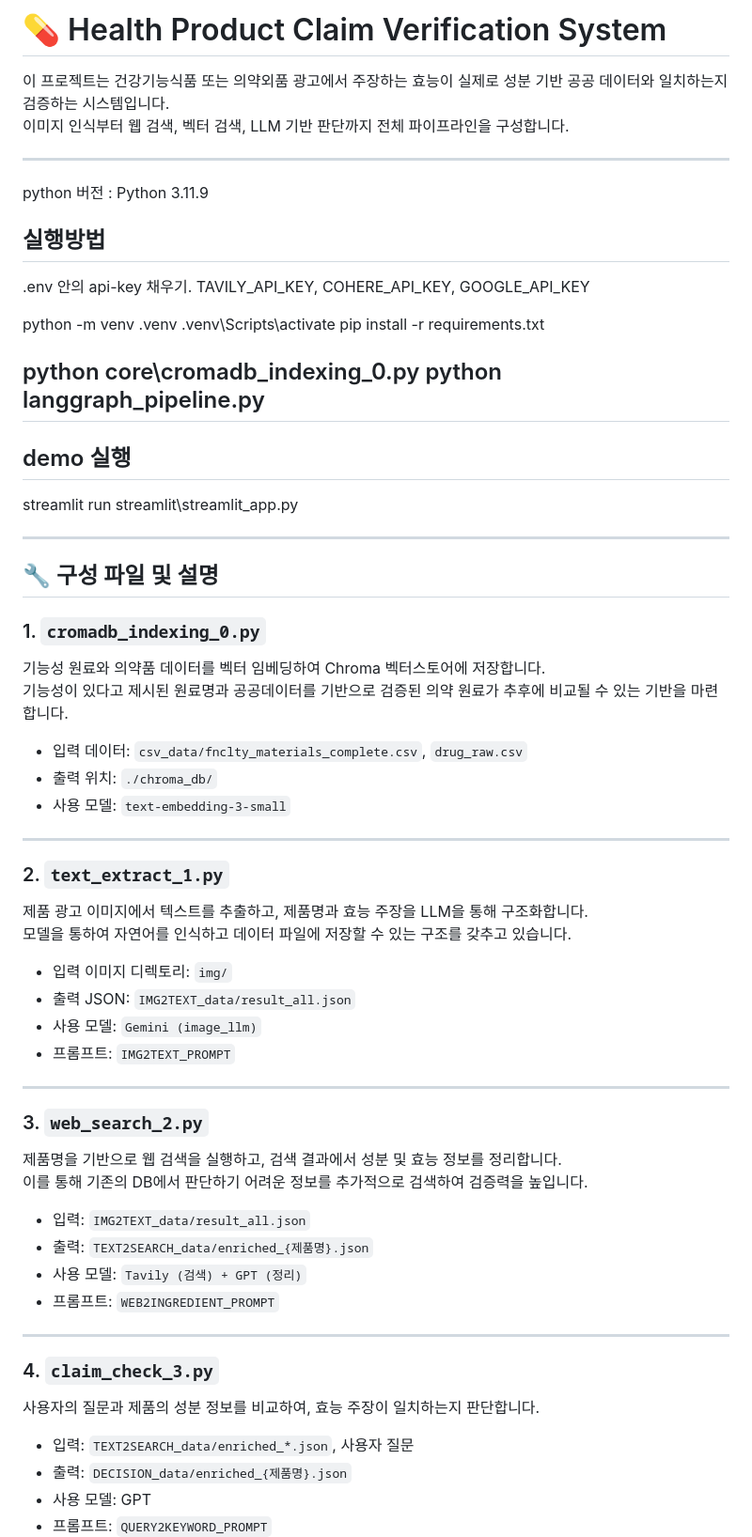
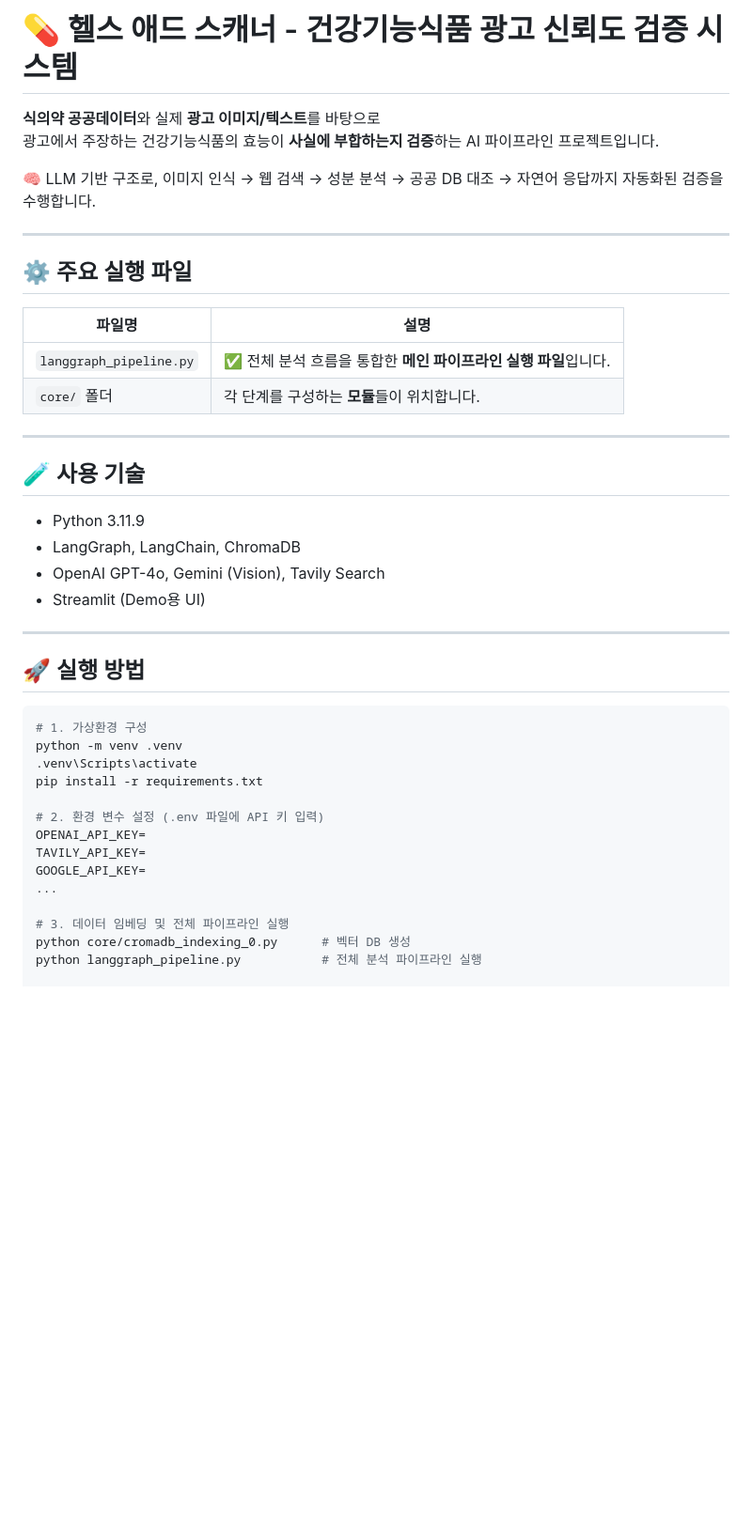
Before and after one commit to medicalBiobyte/demo-repository, a Markdown page: README.md, the part around one of its changes. Shown at 94% size. Drawn GitHub-style; blank space fills up the shorter version.

Commit message:
README 정리

````diff
--- a/README.md
+++ b/README.md
@@ -1,63 +1,44 @@
-# 💊 Health Product Claim Verification System
+# 💊 헬스 애드 스캐너 - 건강기능식품 광고 신뢰도 검증 시스템
 
-이 프로젝트는 건강기능식품 또는 의약외품 광고에서 주장하는 효능이 실제로 성분 기반 공공 데이터와 일치하는지 검증하는 시스템입니다.<br/>
-이미지 인식부터 웹 검색, 벡터 검색, LLM 기반 판단까지 전체 파이프라인을 구성합니다.
+**식의약 공공데이터**와 실제 **광고 이미지/텍스트**를 바탕으로
+광고에서 주장하는 건강기능식품의 효능이 **사실에 부합하는지 검증**하는 AI 파이프라인 프로젝트입니다.
+
+🧠 LLM 기반 구조로, 이미지 인식 → 웹 검색 → 성분 분석 → 공공 DB 대조 → 자연어 응답까지 자동화된 검증을 수행합니다.
 
 ---
 
-python 버전 : Python 3.11.9
-## 실행방법
-.env 안의 api-key 채우기.
-TAVILY_API_KEY, COHERE_API_KEY, GOOGLE_API_KEY
+## ⚙️ 주요 실행 파일
 
+| 파일명 | 설명 |
+|--------|------|
+| `langgraph_pipeline.py` | ✅ 전체 분석 흐름을 통합한 **메인 파이프라인 실행 파일**입니다. |
+| `core/` 폴더 | 각 단계를 구성하는 **모듈**들이 위치합니다. |
+
+---
+
+## 🧪 사용 기술
+- Python 3.11.9
+- LangGraph, LangChain, ChromaDB
+- OpenAI GPT-4o, Gemini (Vision), Tavily Search
+- Streamlit (Demo용 UI)
+
+---
+
+## 🚀 실행 방법
+
+```bash
+# 1. 가상환경 구성
 python -m venv .venv
 .venv\Scripts\activate
 pip install -r requirements.txt
 
-python core\cromadb_indexing_0.py
-python langgraph_pipeline.py
----
-## demo 실행
-streamlit run streamlit\streamlit_app.py
+# 2. 환경 변수 설정 (.env 파일에 API 키 입력)
+OPENAI_API_KEY=
+TAVILY_API_KEY=
+GOOGLE_API_KEY=
+...
 
+# 3. 데이터 임베딩 및 전체 파이프라인 실행
+python core/cromadb_indexing_0.py      # 벡터 DB 생성
+python langgraph_pipeline.py           # 전체 분석 파이프라인 실행
 
----
-
-## 🔧 구성 파일 및 설명
-
-### 1. `cromadb_indexing_0.py`
-기능성 원료와 의약품 데이터를 벡터 임베딩하여 Chroma 벡터스토어에 저장합니다. <br/>
-기능성이 있다고 제시된 원료명과 공공데이터를 기반으로 검증된 의약 원료가 추후에 비교될 수 있는 기반을 마련합니다.
-- 입력 데이터: `csv_data/fnclty_materials_complete.csv`, `drug_raw.csv`
-- 출력 위치: `./chroma_db/`
-- 사용 모델: `text-embedding-3-small`
-
----
-
-### 2. `text_extract_1.py`
-제품 광고 이미지에서 텍스트를 추출하고, 제품명과 효능 주장을 LLM을 통해 구조화합니다. <br/>
-모델을 통하여 자연어를 인식하고 데이터 파일에 저장할 수 있는 구조를 갖추고 있습니다.
-- 입력 이미지 디렉토리: `img/`
-- 출력 JSON: `IMG2TEXT_data/result_all.json`
-- 사용 모델: `Gemini (image_llm)`
-- 프롬프트: `IMG2TEXT_PROMPT`
-
----
-
-### 3. `web_search_2.py`
-제품명을 기반으로 웹 검색을 실행하고, 검색 결과에서 성분 및 효능 정보를 정리합니다. <br/>
-이를 통해 기존의 DB에서 판단하기 어려운 정보를 추가적으로 검색하여 검증력을 높입니다.
-- 입력: `IMG2TEXT_data/result_all.json`
-- 출력: `TEXT2SEARCH_data/enriched_{제품명}.json`
-- 사용 모델: `Tavily (검색) + GPT (정리)`
-- 프롬프트: `WEB2INGREDIENT_PROMPT`
-
----
-
-### 4. `claim_check_3.py`
-사용자의 질문과 제품의 성분 정보를 비교하여, 효능 주장이 일치하는지 판단합니다.
-- 입력: `TEXT2SEARCH_data/enriched_*.json`, 사용자 질문
-- 출력: `DECISION_data/enriched_{제품명}.json`
-- 사용 모델: GPT
-- 프롬프트: `QUERY2KEYWORD_PROMPT`
-
````
Also changed, not shown: other parts of README.md (+55 -71 lines).
